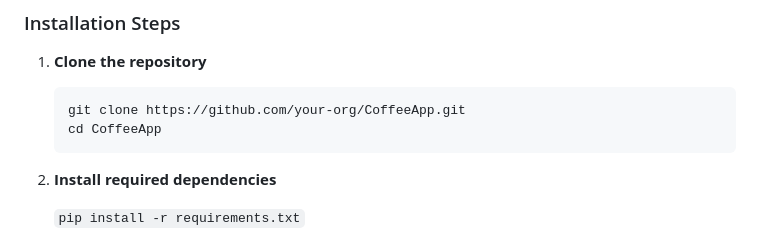
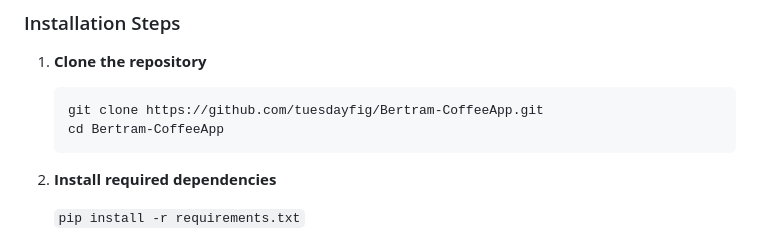
Before and after one commit to tuesdayfig/Bertram-CoffeeApp, a Markdown page: readMe.md, the part around the change. GitHub-like rendering.

````diff
--- a/readMe.md
+++ b/readMe.md
@@ -82,8 +82,8 @@ This section outlines how to install and run the Bertram Coffee Application loca
 1. **Clone the repository**
 
    ```bash
-   git clone https://github.com/your-org/CoffeeApp.git
-   cd CoffeeApp
+   git clone https://github.com/tuesdayfig/Bertram-CoffeeApp.git
+   cd Bertram-CoffeeApp
    ```
 
 2. **Install required dependencies**
````
